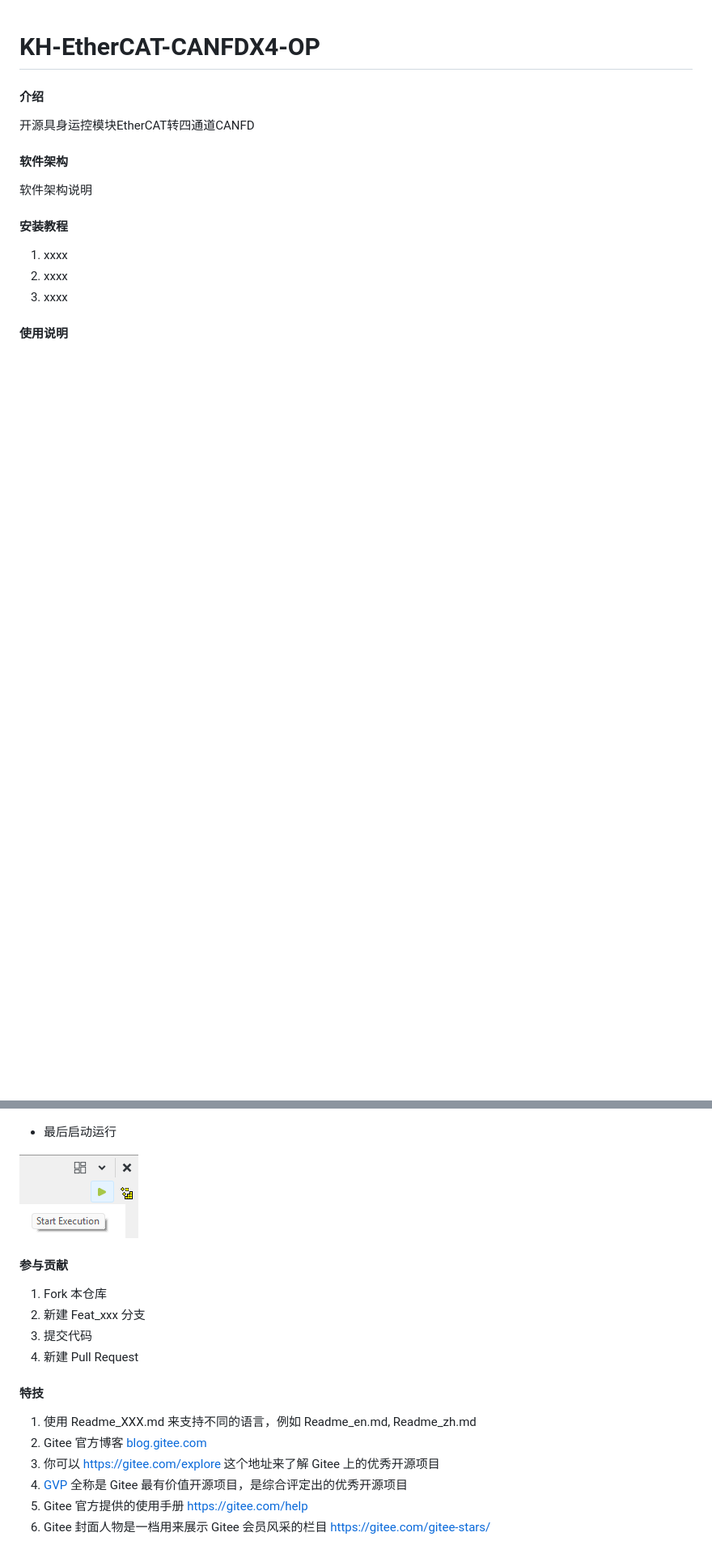
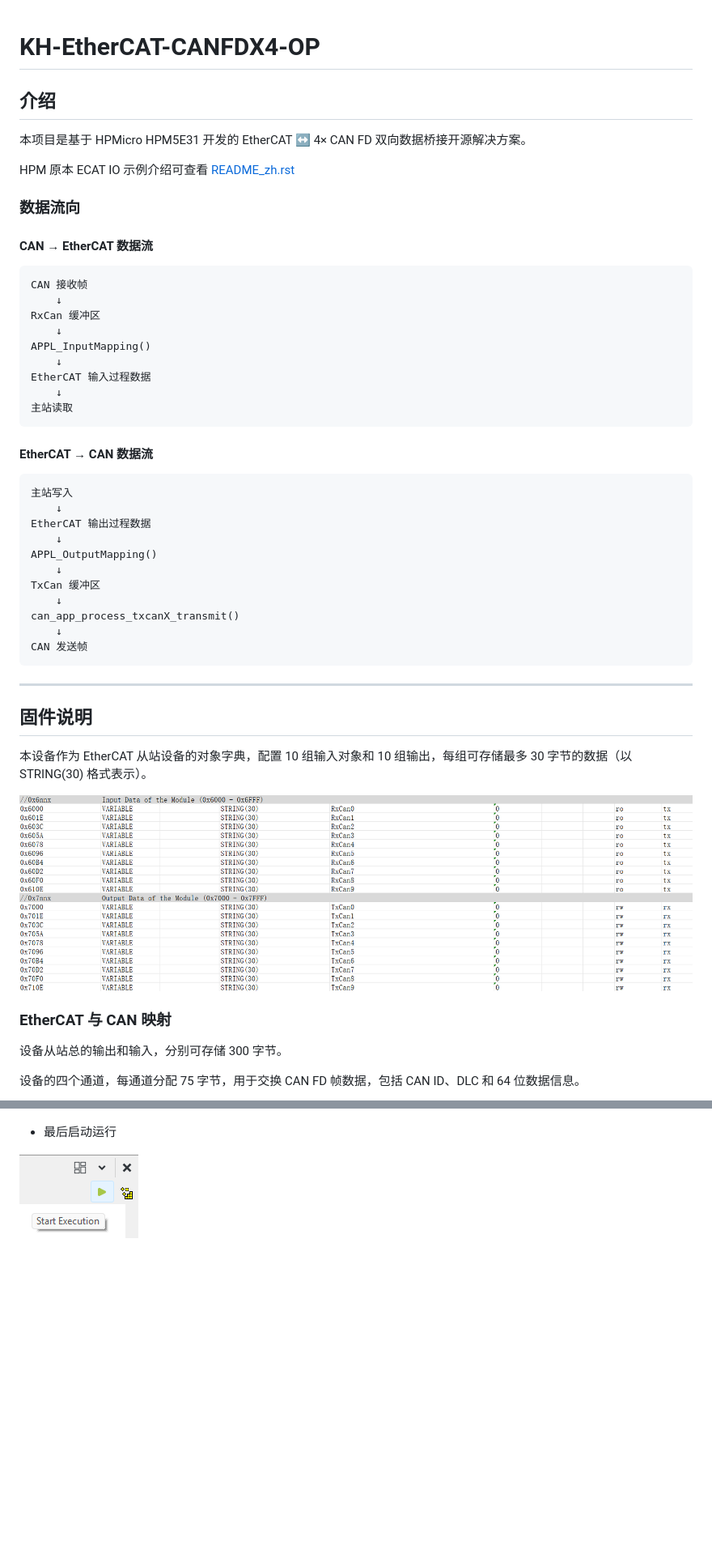
Before and after one commit to fangfano/ECAN, a Markdown page: Firmware/README.md, 2 parts joined by grey strips. Shown at 81% size. Drawn GitHub-style; pictures changed too: Firmware/image.png (added); blank space fills up the shorter version.

Commit message:
add fw readme

````diff
--- a/Firmware/README.md
+++ b/Firmware/README.md
@@ -1,16 +1,54 @@
 # KH-EtherCAT-CANFDX4-OP
 
-#### 介绍
-开源具身运控模块EtherCAT转四通道CANFD
+## 介绍
 
-#### 软件架构
-软件架构说明
+本项目是基于 HPMicro HPM5E31 开发的 EtherCAT ↔ 4× CAN FD 双向数据桥接开源解决方案。
 
+HPM 原本 ECAT IO 示例介绍可查看 [README_zh.rst](/Firmware/hpm_ethercat_sdk/README_zh.rst)
 
-#### 安装教程
+### 数据流向
 
-1.  xxxx
-2.  xxxx
-3.  xxxx
+#### CAN → EtherCAT 数据流
 
-#### 使用说明
+```
+CAN 接收帧
+    ↓
+RxCan 缓冲区
+    ↓
+APPL_InputMapping()
+    ↓
+EtherCAT 输入过程数据
+    ↓
+主站读取
+```
+
+#### EtherCAT → CAN 数据流
+
+```
+主站写入
+    ↓
+EtherCAT 输出过程数据
+    ↓
+APPL_OutputMapping()
+    ↓
+TxCan 缓冲区
+    ↓
+can_app_process_txcanX_transmit()
+    ↓
+CAN 发送帧
+```
+
+---
+
+## 固件说明
+
+本设备作为 EtherCAT 从站设备的对象字典，配置 10 组输入对象和 10 组输出，每组可存储最多 30 字节的数据（以 STRING(30) 格式表示）。
+
+![配置表](image.png)
+
+### EtherCAT 与 CAN 映射
+
+设备从站总的输出和输入，分别可存储 300 字节。
+
+设备的四个通道，每通道分配 75 字节，用于交换 CAN FD 帧数据，包括 CAN ID、DLC 和 64 位数据信息。
+
@@ -39,20 +132,3 @@
 - 最后启动运行
 
 ![alt text](/image-11.png)
-
-#### 参与贡献
-
-1.  Fork 本仓库
-2.  新建 Feat_xxx 分支
-3.  提交代码
-4.  新建 Pull Request
-
-
-#### 特技
-
-1.  使用 Readme\_XXX.md 来支持不同的语言，例如 Readme\_en.md, Readme\_zh.md
-2.  Gitee 官方博客 [blog.gitee.com](https://blog.gitee.com)
-3.  你可以 [https://gitee.com/explore](https://gitee.com/explore) 这个地址来了解 Gitee 上的优秀开源项目
-4.  [GVP](https://gitee.com/gvp) 全称是 Gitee 最有价值开源项目，是综合评定出的优秀开源项目
-5.  Gitee 官方提供的使用手册 [https://gitee.com/help](https://gitee.com/help)
-6.  Gitee 封面人物是一档用来展示 Gitee 会员风采的栏目 [https://gitee.com/gitee-stars/](https://gitee.com/gitee-stars/)
````
Also changed, not shown: other parts of Firmware/README.md (+56 -1 lines), Firmware/image-1.png (added), 3 other files.
